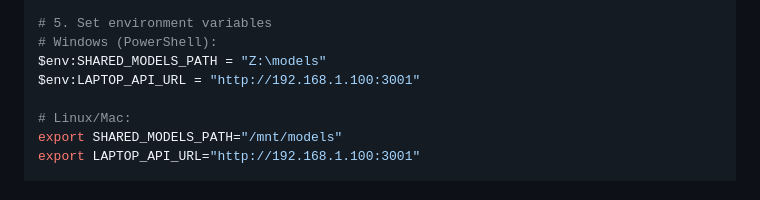
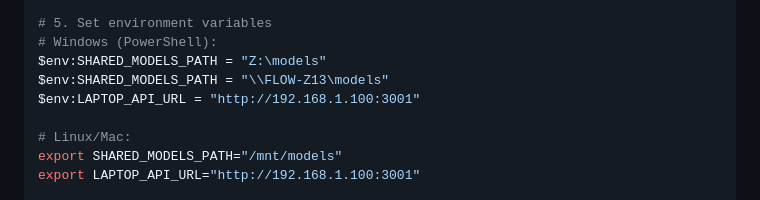
Before and after one commit to robinandreeklund-collab/CivicAI, a Markdown page: REMOTE_TRAINING_GUIDE.md, the part around the change. Rendered like a GitHub page.

```diff
--- a/REMOTE_TRAINING_GUIDE.md
+++ b/REMOTE_TRAINING_GUIDE.md
@@ -54,6 +54,7 @@ net use Z: \\DIN-LAPTOP-IP\CivicAI\models /persistent:yes
 # 5. Set environment variables
 # Windows (PowerShell):
 $env:SHARED_MODELS_PATH = "Z:\models"
+$env:SHARED_MODELS_PATH = "\\FLOW-Z13\models"
 $env:LAPTOP_API_URL = "http://192.168.1.100:3001"
 
 # Linux/Mac:
```
